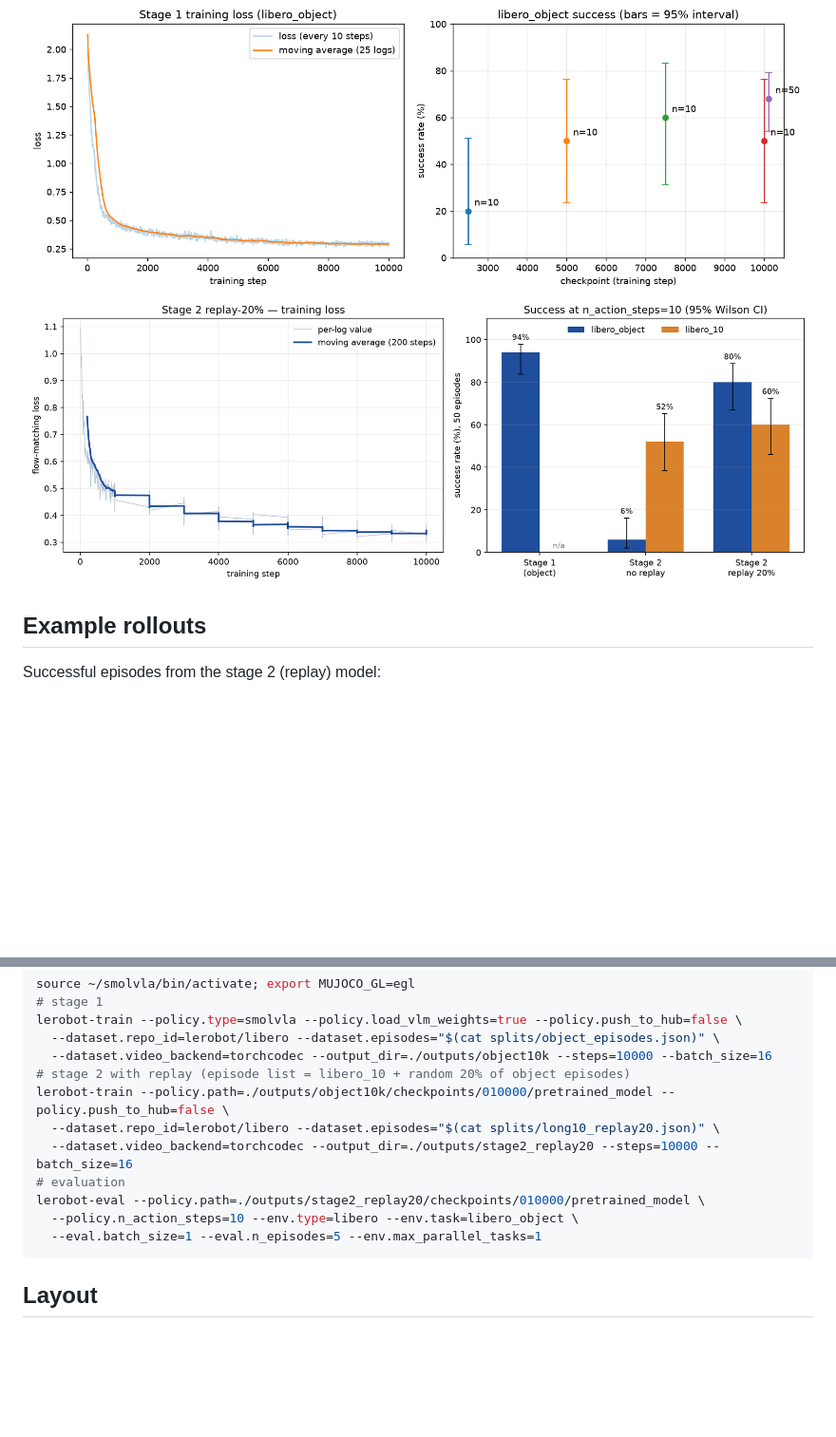
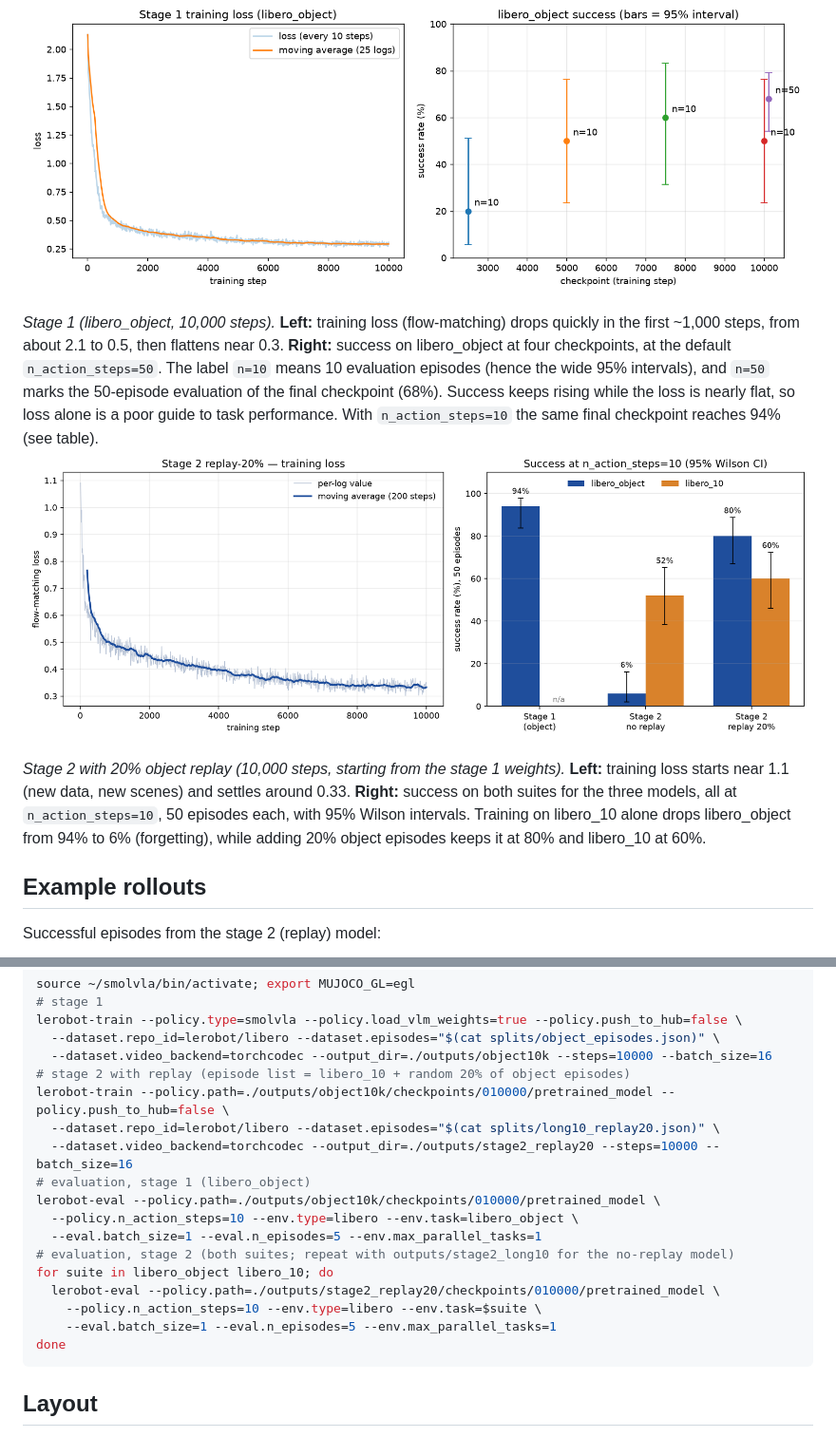
Before and after one commit to sudzz672006-lgtm/smolVLA-vs-ACT, a Markdown page: README.md, 2 parts joined by grey strips. Shown at 95% size. GitHub-like rendering; pictures changed too: results/figures/stage2_replay20_summary.png; blank space fills up the shorter version.

Commit message:
Describe figures, add eval commands for both stages, fix loss-curve x axis

````diff
--- a/README.md
+++ b/README.md
@@ -36,7 +36,11 @@ The model predicts 50-step action chunks; how many are executed before re-planni
 
 ## Figures
 ![Stage 1 loss and success](results/figures/stage1_loss_and_success.png)
+
+*Stage 1 (libero_object, 10,000 steps).* **Left:** training loss (flow-matching) drops quickly in the first ~1,000 steps, from about 2.1 to 0.5, then flattens near 0.3. **Right:** success on libero_object at four checkpoints, at the default `n_action_steps=50`. The label `n=10` means 10 evaluation episodes (hence the wide 95% intervals), and `n=50` marks the 50-episode evaluation of the final checkpoint (68%). Success keeps rising while the loss is nearly flat, so loss alone is a poor guide to task performance. With `n_action_steps=10` the same final checkpoint reaches 94% (see table).
 ![Stage 2 replay run: loss and success comparison](results/figures/stage2_replay20_summary.png)
+
+*Stage 2 with 20% object replay (10,000 steps, starting from the stage 1 weights).* **Left:** training loss starts near 1.1 (new data, new scenes) and settles around 0.33. **Right:** success on both suites for the three models, all at `n_action_steps=10`, 50 episodes each, with 95% Wilson intervals. Training on libero_10 alone drops libero_object from 94% to 6% (forgetting), while adding 20% object episodes keeps it at 80% and libero_10 at 60%.
 
 ## Example rollouts
 Successful episodes from the stage 2 (replay) model:
@@ -56,10 +60,16 @@ lerobot-train --policy.type=smolvla --policy.load_vlm_weights=true --policy.push
 lerobot-train --policy.path=./outputs/object10k/checkpoints/010000/pretrained_model --policy.push_to_hub=false \
   --dataset.repo_id=lerobot/libero --dataset.episodes="$(cat splits/long10_replay20.json)" \
   --dataset.video_backend=torchcodec --output_dir=./outputs/stage2_replay20 --steps=10000 --batch_size=16
-# evaluation
-lerobot-eval --policy.path=./outputs/stage2_replay20/checkpoints/010000/pretrained_model \
+# evaluation, stage 1 (libero_object)
+lerobot-eval --policy.path=./outputs/object10k/checkpoints/010000/pretrained_model \
   --policy.n_action_steps=10 --env.type=libero --env.task=libero_object \
   --eval.batch_size=1 --eval.n_episodes=5 --env.max_parallel_tasks=1
+# evaluation, stage 2 (both suites; repeat with outputs/stage2_long10 for the no-replay model)
+for suite in libero_object libero_10; do
+  lerobot-eval --policy.path=./outputs/stage2_replay20/checkpoints/010000/pretrained_model \
+    --policy.n_action_steps=10 --env.type=libero --env.task=$suite \
+    --eval.batch_size=1 --eval.n_episodes=5 --env.max_parallel_tasks=1
+done
 ```
 
 ## Layout
````
Also changed, not shown: results/figures/act50k_loss.png, 2 other files.
